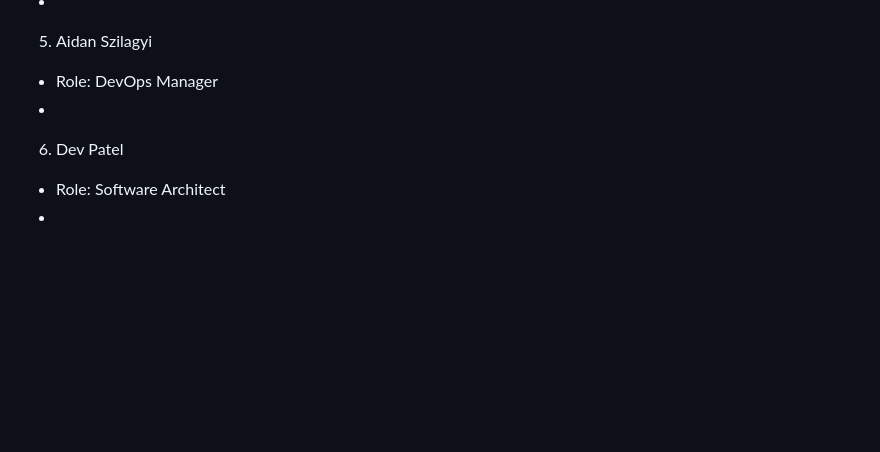
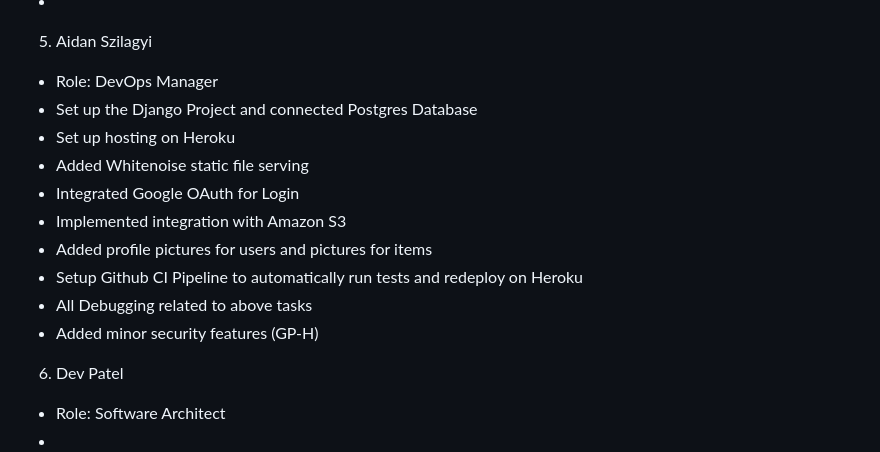
Before and after one commit to AidanSzilagyi/textbook-lending-catalog, a Markdown page: README.md, the part around the change. Rendered like a GitHub page; blank space fills up the shorter version.

Commit message:
added Aidan's Role

```diff
--- a/README.md
+++ b/README.md
@@ -36,7 +36,16 @@ The main branch has Amazon S3 configured, which cannot be accessed locally. Prof
 -
 5. Aidan Szilagyi
 - Role: DevOps Manager
--
+- Set up the Django Project and connected Postgres Database
+- Set up hosting on Heroku
+- Added Whitenoise static file serving
+- Integrated Google OAuth for Login
+- Implemented integration with Amazon S3
+- Added profile pictures for users and pictures for items
+- Setup Github CI Pipeline to automatically run tests and redeploy on Heroku
+- All Debugging related to above tasks
+- Added minor security features (GP-H)
+
 6. Dev Patel
 - Role: Software Architect
 -
```
